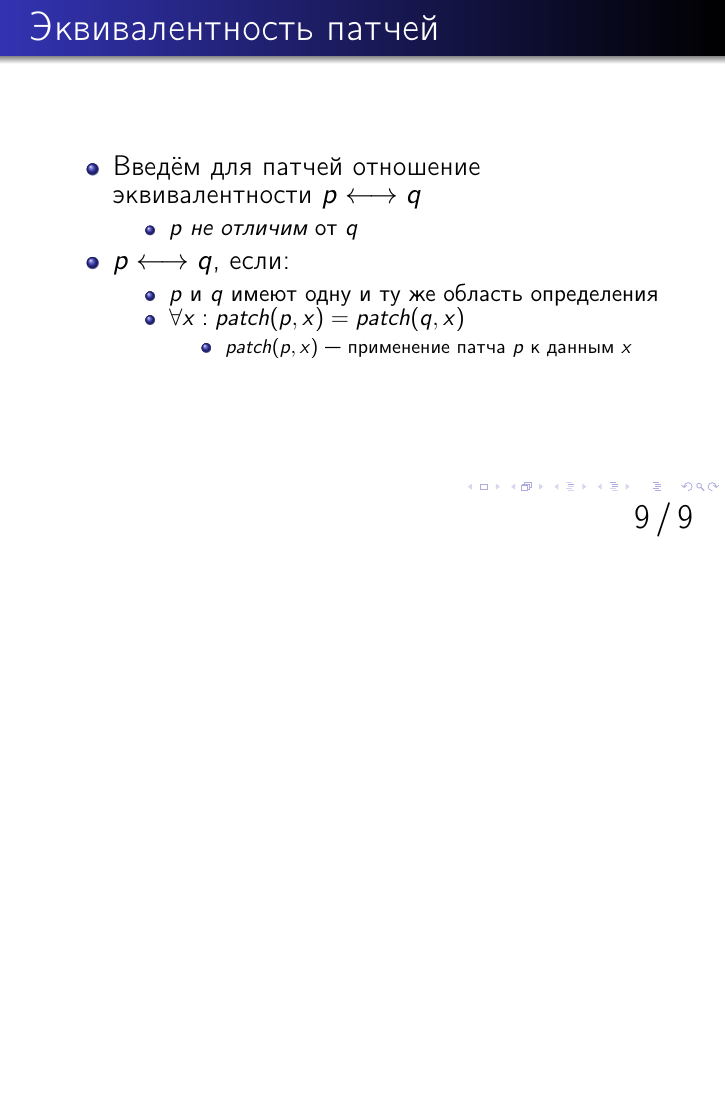
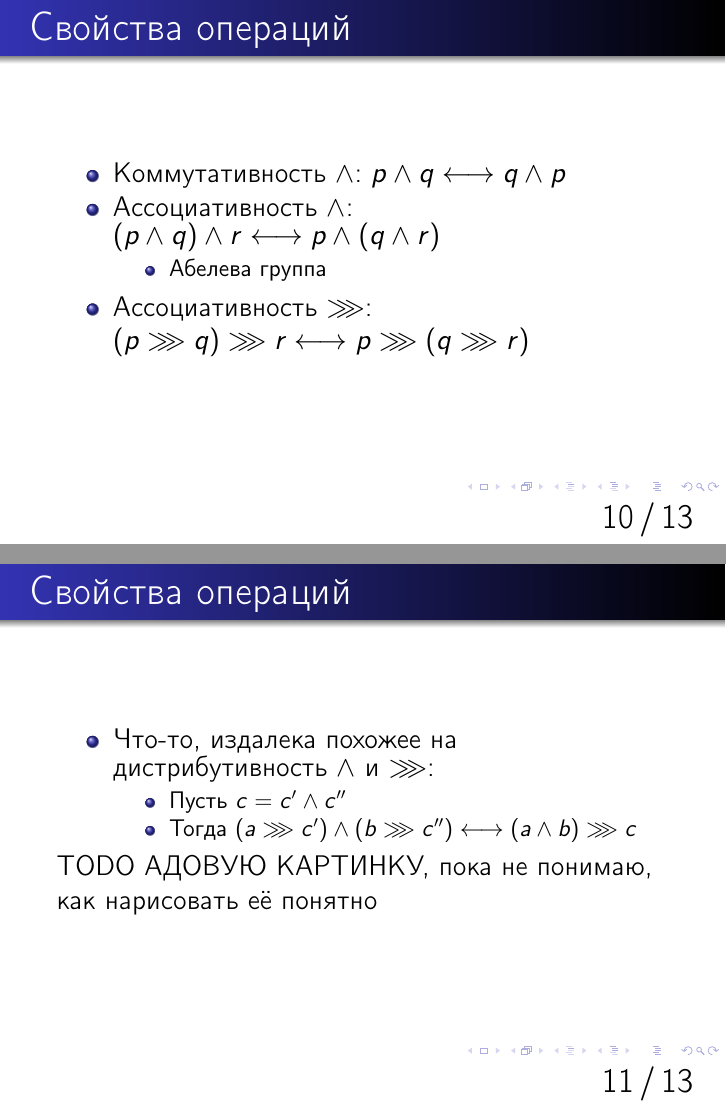
Before and after one commit to andrey-komarov/thesis, LaTeX slides (slides2/slides.tex, which reads slides2/src/65-equiv-prop.tex, slides2/src/90-conclusion.tex, slides2/src/99-questions.tex): page 9 of 9 before the commit and pages 10 and 11 of 13 after it, the two joined at a grey line, the shorter picture padded with empty space. Compiled offline with pdfLaTeX.

Commit message:
slides finished

```diff
--- /dev/null
+++ b/slides2/src/65-equiv-prop.tex
@@ -0,0 +1,26 @@
+\begin{frame}{Свойства операций}
+  \begin{itemize}
+  \item Коммутативность $\wedge$: $p \wedge q \longleftrightarrow q
+    \wedge p$
+  \item Ассоциативность $\wedge$: $(p \wedge q) \wedge r
+    \longleftrightarrow p \wedge (q \wedge r)$
+    \begin{itemize}
+    \item Абелева группа
+    \end{itemize}
+  \item Ассоциативность $\ggg$: $(p \ggg q) \ggg r \longleftrightarrow
+    p \ggg (q \ggg r)$
+  \end{itemize}
+\end{frame}
+
+\begin{frame}{Свойства операций}
+  \begin{itemize}
+  \item Что-то, издалека похожее на дистрибутивность $\wedge$ и $\ggg$:
+    \begin{itemize}
+    \item Пусть $c = c' \wedge c''$
+    \item Тогда $(a \ggg c') \wedge (b \ggg c'') \longleftrightarrow
+      (a \wedge b) \ggg c$
+    \end{itemize}
+  \end{itemize}
+
+TODO АДОВУЮ КАРТИНКУ, пока не понимаю, как нарисовать её понятно
+\end{frame}
--- /dev/null
+++ b/slides2/src/90-conclusion.tex
@@ -0,0 +1,18 @@
+\begin{frame}{Обобщение}
+  \begin{itemize}
+  \item Кажется, что это можно обобщить на любой \texttt{Functor}-like
+    дататайп:
+    \begin{itemize}
+    \item параметризация типом хранимого в репозитории
+      \begin{itemize}
+      \item \texttt{Vec n \textcolor{red}{a}}
+      \item \texttt{BinTree \textcolor{red}{a}}
+      \end{itemize}
+    \item \textcolor{blue}{сумма} \textcolor{red}{произведений}
+      \begin{itemize}
+      \item \texttt{data BinTree a\\= \textcolor{red}{Tree (BinTree a)
+            a (BinTree a)} \\\textcolor{blue}{|} Nil}
+      \end{itemize}
+    \end{itemize}
+  \end{itemize}
+\end{frame}
--- /dev/null
+++ b/slides2/src/99-questions.tex
@@ -0,0 +1,5 @@
+\begin{frame}{}
+  \begin{center}
+    {\Huge Вопросы?}
+  \end{center}
+\end{frame}
```
Also changed, not shown: slides2/slides.tex (+3 -0 lines).
